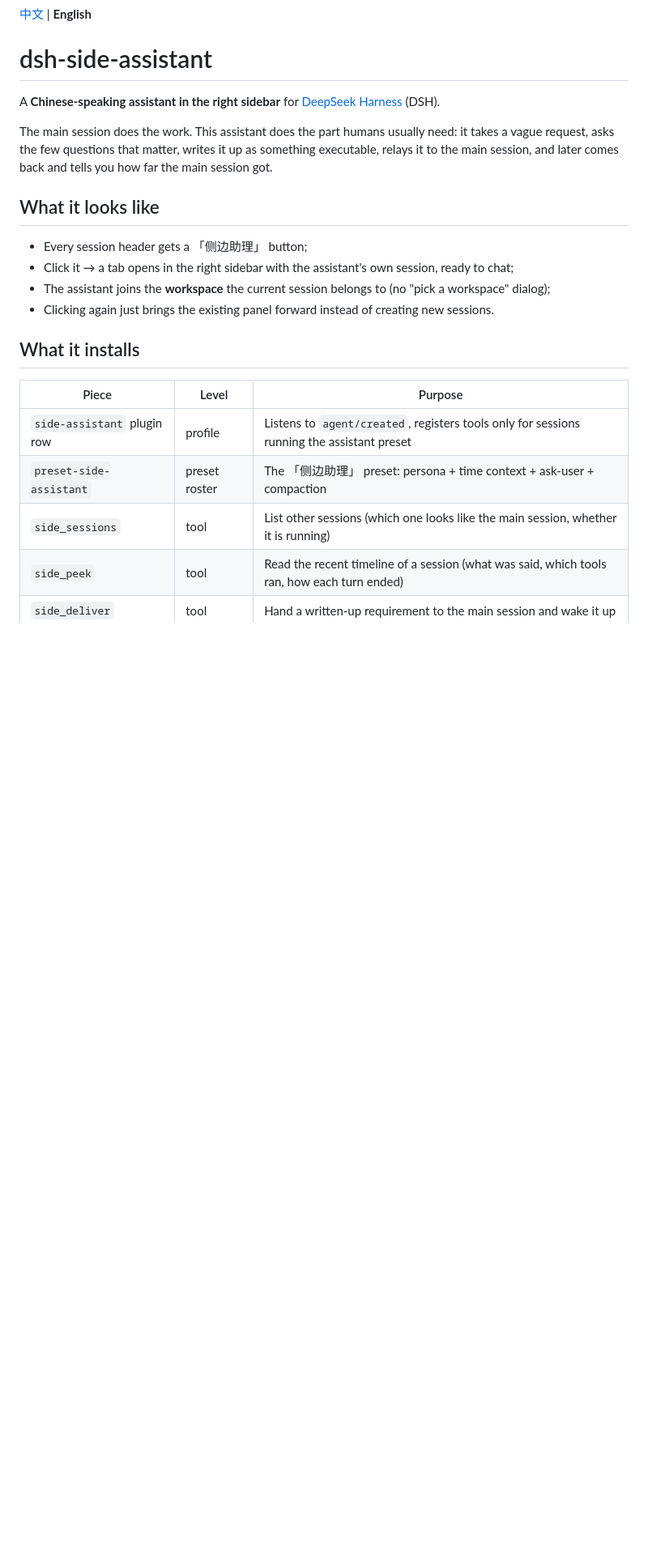
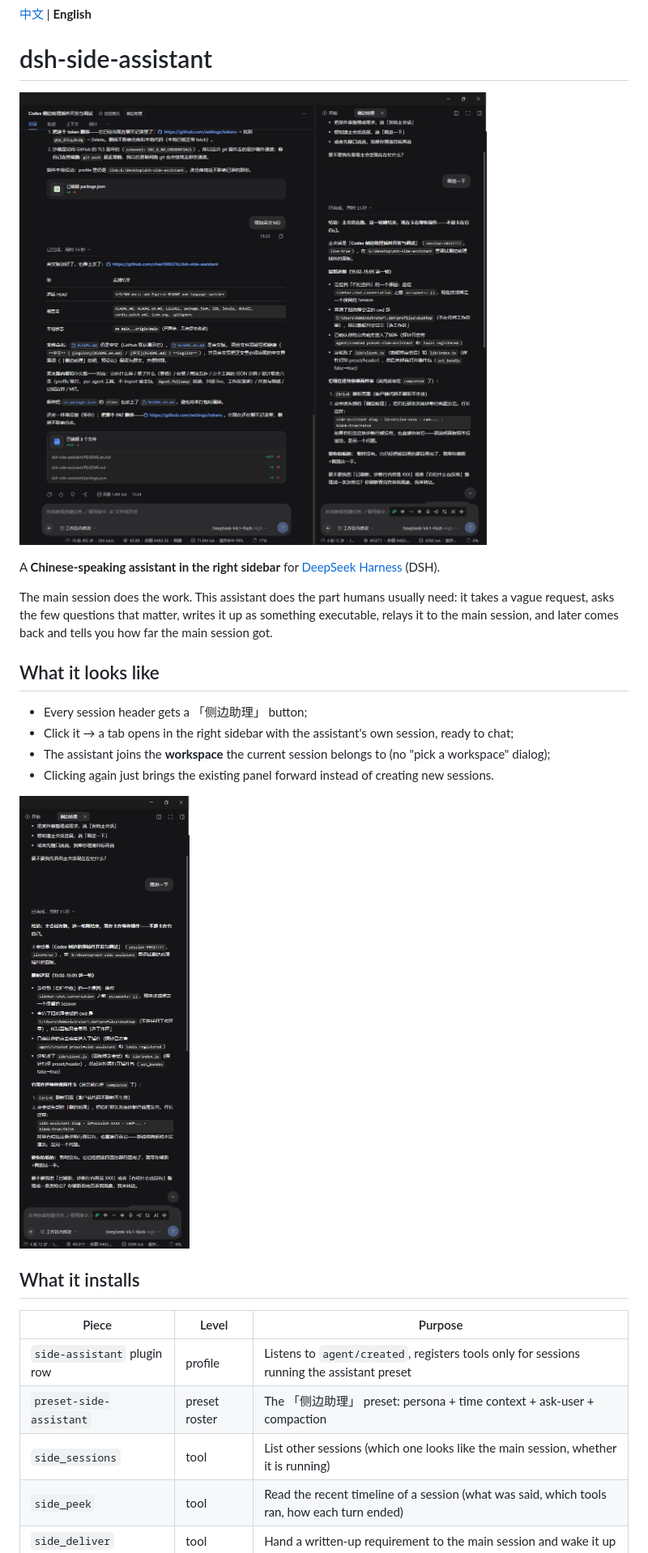
Before and after one commit to chen1880216/dsh-side-assistant, a Markdown page: README.en.md, the part around the change. Shown at 81% size. GitHub-like rendering; pictures changed too: assets/overview.jpg (added), assets/sidebar-panel.png (added); blank space fills up the shorter version.

Commit message:
docs: add screenshots to both READMEs

```diff
--- a/README.en.md
+++ b/README.en.md
@@ -1,6 +1,8 @@
 [中文](README.md) | **English**
 
 # dsh-side-assistant
+
+![The main session with the assistant docked in the right sidebar](assets/overview.jpg)
 
 A **Chinese-speaking assistant in the right sidebar** for [DeepSeek Harness](https://github.com/deepseek-ai) (DSH).
 
@@ -14,6 +16,8 @@ and later comes back and tells you how far the main session got.
 - Click it → a tab opens in the right sidebar with the assistant's own session, ready to chat;
 - The assistant joins the **workspace** the current session belongs to (no "pick a workspace" dialog);
 - Clicking again just brings the existing panel forward instead of creating new sessions.
+
+![The assistant panel in the right sidebar](assets/sidebar-panel.png)
 
 ## What it installs
 
```
Also changed, not shown: README.md (+4 -0 lines), 1 other file.
